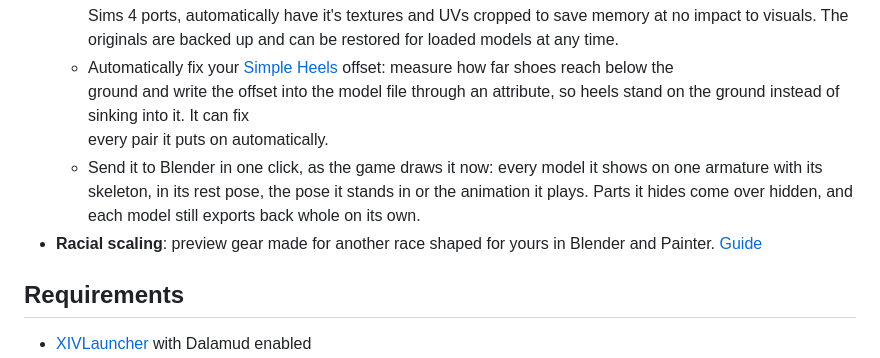
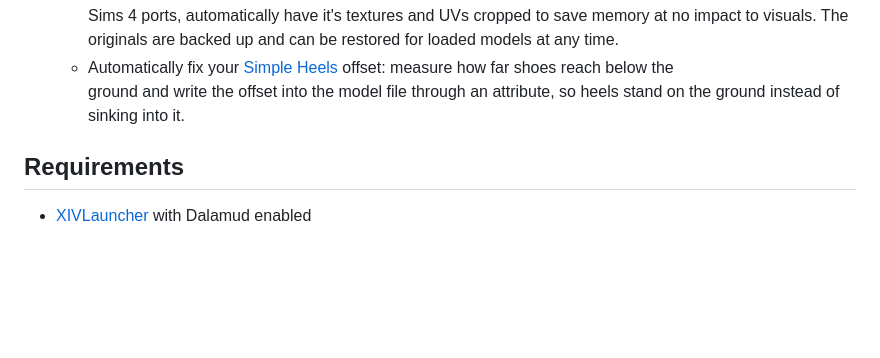
Before and after one commit to link-0402/XIV-Instant-Edit, a Markdown page: README.md, the part around the change. Rendered like a GitHub page; blank space fills up the shorter version.

Commit message:
Auto-save: Updated README.md

```diff
--- a/README.md
+++ b/README.md
@@ -29,13 +29,7 @@ Penumbra mods.
   - Optimize your character textures automatically: uncompressed mod textures get get evaluated as they load and only get compressed if there is no loss in visual quality, reducing the VRAM requirements by 75% and keeping your character nice and slim at all times for sync plugins. Hair mods whose texture layouts only use a small section of its textures, like many Sims 4 hair\
     Sims 4 ports, automatically have it's textures and UVs cropped to save memory at no impact to visuals. The originals are backed up and can be restored for loaded models at any time.
   - Automatically fix your [Simple Heels](https://github.com/Caraxi/SimpleHeels) offset: measure how far shoes reach below the\
-    ground and write the offset into the model file through an attribute, so heels stand on the ground instead of sinking into it. It can fix\
-    every pair it puts on automatically.
-  - Send it to Blender in one click, as the game draws it now: every model it shows on one armature with its skeleton,
-    in its rest pose, the pose it stands in or the animation it plays. Parts it hides come over hidden, and each model
-    still exports back whole on its own.
-- **Racial scaling**: preview gear made for another race shaped for yours in Blender and Painter.
-  [Guide](https://github.com/link-0402/XIV-Instant-Edit/wiki/Racial-Scaling)
+    ground and write the offset into the model file through an attribute, so heels stand on the ground instead of sinking into it.
 
 ## Requirements
 
```
